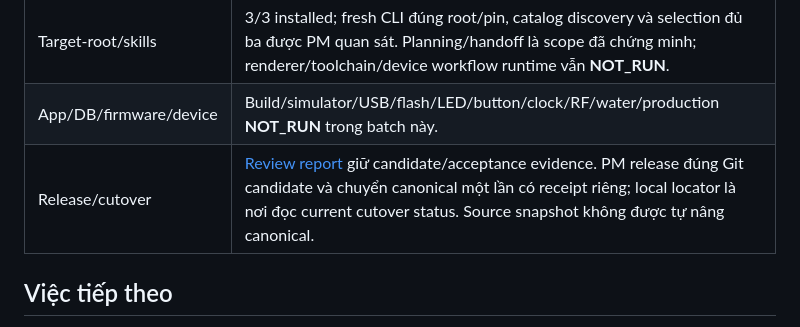
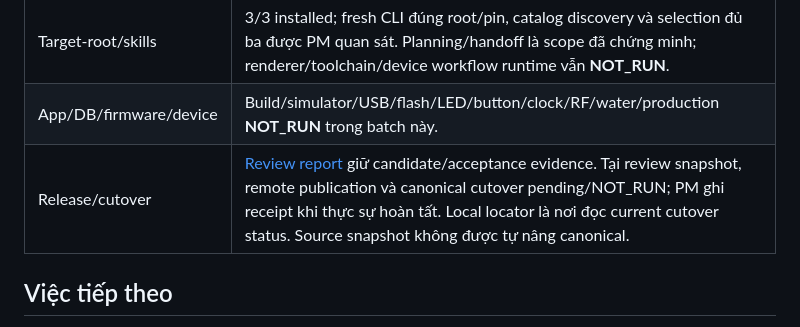
Before and after one commit to NguyenHaiHung0510/miGarden, a Markdown page: docs/project-state.md, the part around the change. Drawn GitHub-style.

```diff
--- a/docs/project-state.md
+++ b/docs/project-state.md
@@ -29,7 +29,7 @@ MG-H1 đã được duyệt cho setup/selective migration/handoff, project skill
 | Product code inventory | Cached surveyed microSched `develop` SHA `ddba8d367d575c91f8e355bb9a21fa408d6fea0c` chưa thấy committed miGarden implementation. Đây là dated source observation, không live branch/production claim. |
 | Target-root/skills | 3/3 installed; fresh CLI đúng root/pin, catalog discovery và selection đủ ba được PM quan sát. Planning/handoff là scope đã chứng minh; renderer/toolchain/device workflow runtime vẫn **NOT_RUN**. |
 | App/DB/firmware/device | Build/simulator/USB/flash/LED/button/clock/RF/water/production **NOT_RUN** trong batch này. |
-| Release/cutover | [Review report](reports/2026-oct-22-mg-h1.md) giữ candidate/acceptance evidence. PM release đúng Git candidate và chuyển canonical một lần có receipt riêng; local locator là nơi đọc current cutover status. Source snapshot không được tự nâng canonical. |
+| Release/cutover | [Review report](reports/2026-oct-22-mg-h1.md) giữ candidate/acceptance evidence. Tại review snapshot, remote publication và canonical cutover pending/NOT_RUN; PM ghi receipt khi thực sự hoàn tất. Local locator là nơi đọc current cutover status. Source snapshot không được tự nâng canonical. |
 
 ## Việc tiếp theo
 
```
Also changed, not shown: README.md (+1 -1 lines), docs/reports/2026-oct-22-mg-h1.md (+3 -1 lines).
